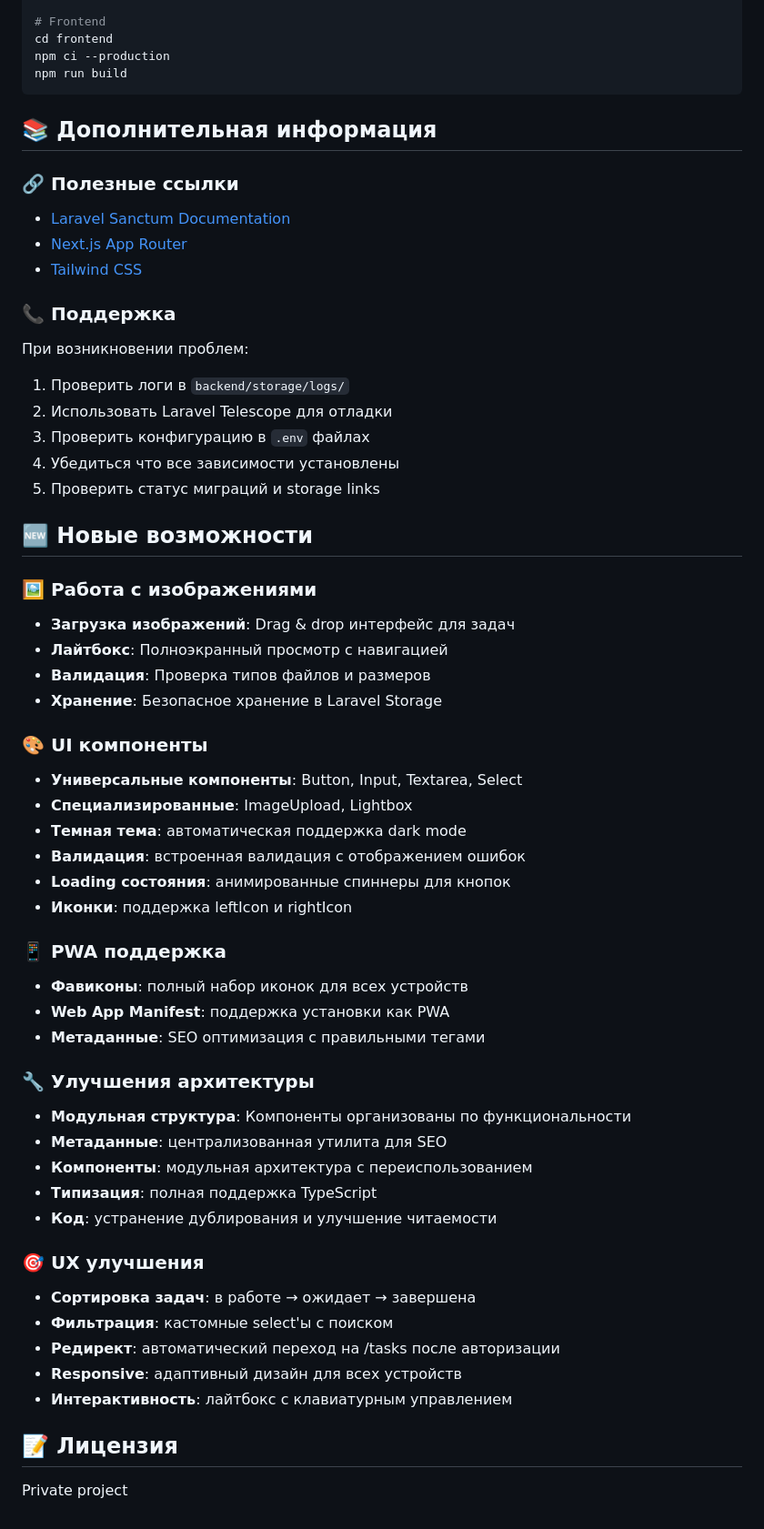
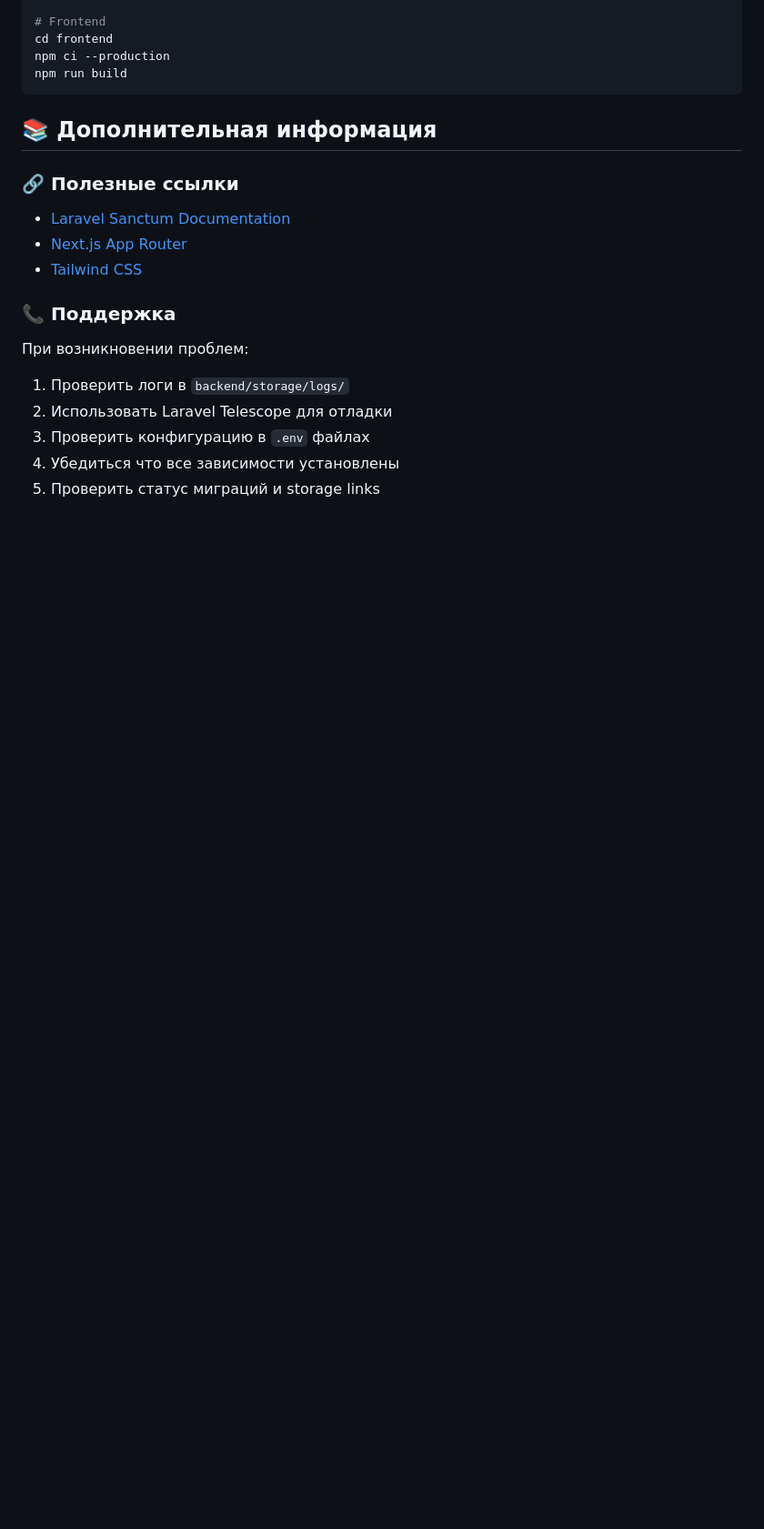
Before and after one commit to max-matveevv/practic-crm, a Markdown page: README.md, the part around the change. Shown: that part at 91% size. Rendered like a GitHub page; blank space fills up the shorter version.

Commit message:
Current platform version

```diff
--- a/README.md
+++ b/README.md
@@ -688,42 +688,3 @@ npm run build
 3. Проверить конфигурацию в `.env` файлах
 4. Убедиться что все зависимости установлены
 5. Проверить статус миграций и storage links
-
-## 🆕 Новые возможности
-
-### 🖼️ Работа с изображениями
-- **Загрузка изображений**: Drag & drop интерфейс для задач
-- **Лайтбокс**: Полноэкранный просмотр с навигацией
-- **Валидация**: Проверка типов файлов и размеров
-- **Хранение**: Безопасное хранение в Laravel Storage
-
-### 🎨 UI компоненты
-- **Универсальные компоненты**: Button, Input, Textarea, Select
-- **Специализированные**: ImageUpload, Lightbox
-- **Темная тема**: автоматическая поддержка dark mode
-- **Валидация**: встроенная валидация с отображением ошибок
-- **Loading состояния**: анимированные спиннеры для кнопок
-- **Иконки**: поддержка leftIcon и rightIcon
-
-### 📱 PWA поддержка
-- **Фавиконы**: полный набор иконок для всех устройств
-- **Web App Manifest**: поддержка установки как PWA
-- **Метаданные**: SEO оптимизация с правильными тегами
-
-### 🔧 Улучшения архитектуры
-- **Модульная структура**: Компоненты организованы по функциональности
-- **Метаданные**: централизованная утилита для SEO
-- **Компоненты**: модульная архитектура с переиспользованием
-- **Типизация**: полная поддержка TypeScript
-- **Код**: устранение дублирования и улучшение читаемости
-
-### 🎯 UX улучшения
-- **Сортировка задач**: в работе → ожидает → завершена
-- **Фильтрация**: кастомные select'ы с поиском
-- **Редирект**: автоматический переход на /tasks после авторизации
-- **Responsive**: адаптивный дизайн для всех устройств
-- **Интерактивность**: лайтбокс с клавиатурным управлением
-
-## 📝 Лицензия
-
-Private project
```
